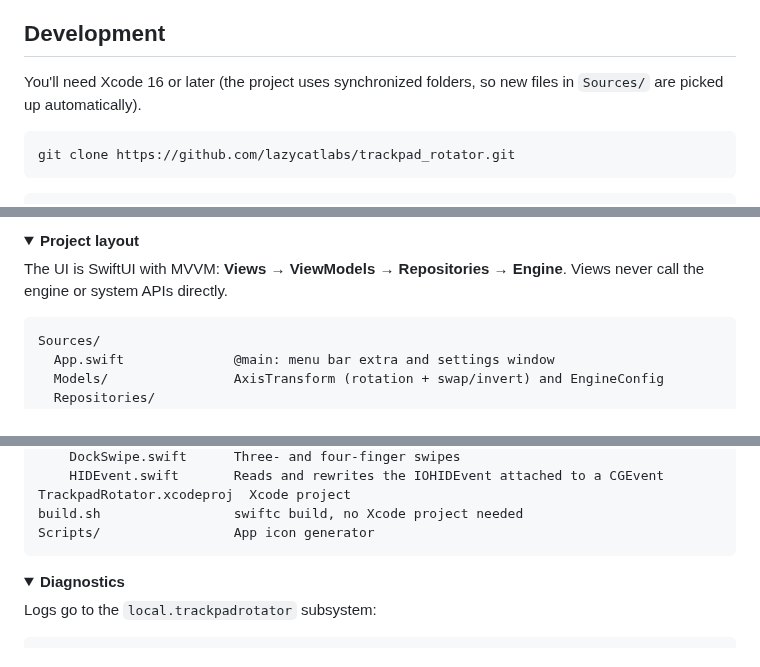
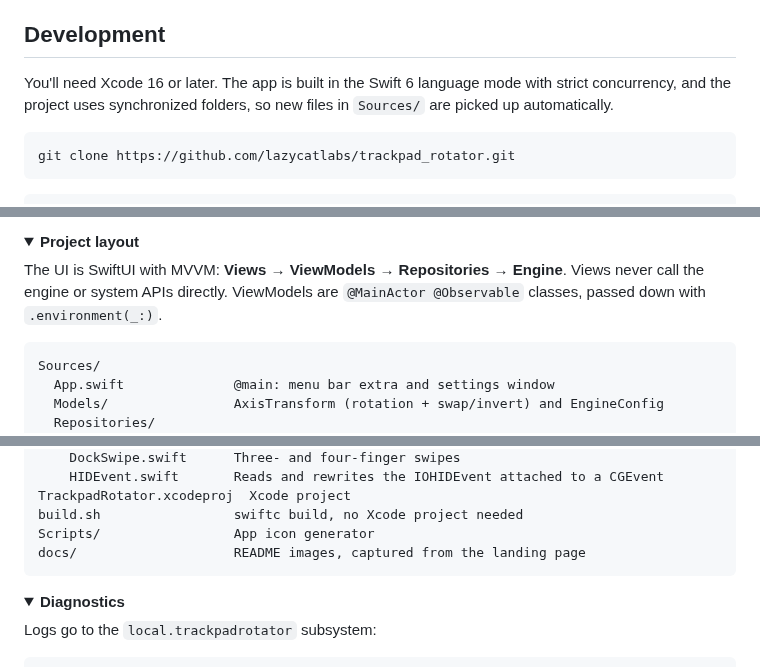
Before and after one commit to lazycatlabs/trackpad_rotator, a Markdown page: README.md, 3 parts joined by grey strips. Drawn GitHub-style; folded sections open.

````diff
--- a/README.md
+++ b/README.md
@@ -143,7 +157,7 @@ No. There's no network access, no analytics and no accounts. Finger data is only
 
 ## Development
 
-You'll need Xcode 16 or later (the project uses synchronized folders, so new files in `Sources/` are picked up automatically).
+You'll need Xcode 16 or later. The app is built in the Swift 6 language mode with strict concurrency, and the project uses synchronized folders, so new files in `Sources/` are picked up automatically.
 
 ```bash
 git clone https://github.com/lazycatlabs/trackpad_rotator.git
@@ -170,7 +184,7 @@ xcodebuild -project TrackpadRotator.xcodeproj -scheme TrackpadRotator build
 <details>
 <summary><b>Project layout</b></summary>
 
-The UI is SwiftUI with MVVM: **Views → ViewModels → Repositories → Engine**. Views never call the engine or system APIs directly.
+The UI is SwiftUI with MVVM: **Views → ViewModels → Repositories → Engine**. Views never call the engine or system APIs directly. ViewModels are `@MainActor @Observable` classes, passed down with `.environment(_:)`.
 
 ```
 Sources/
@@ -192,6 +206,7 @@ Sources/
 TrackpadRotator.xcodeproj  Xcode project
 build.sh                 swiftc build, no Xcode project needed
 Scripts/                 App icon generator
+docs/                    README images, captured from the landing page
 ```
 
 </details>
````
Also changed, not shown: other parts of README.md (+18 -4 lines), docs/demo.gif (added), docs/menu-bar.png (added), docs/touch-preview.png (added).
